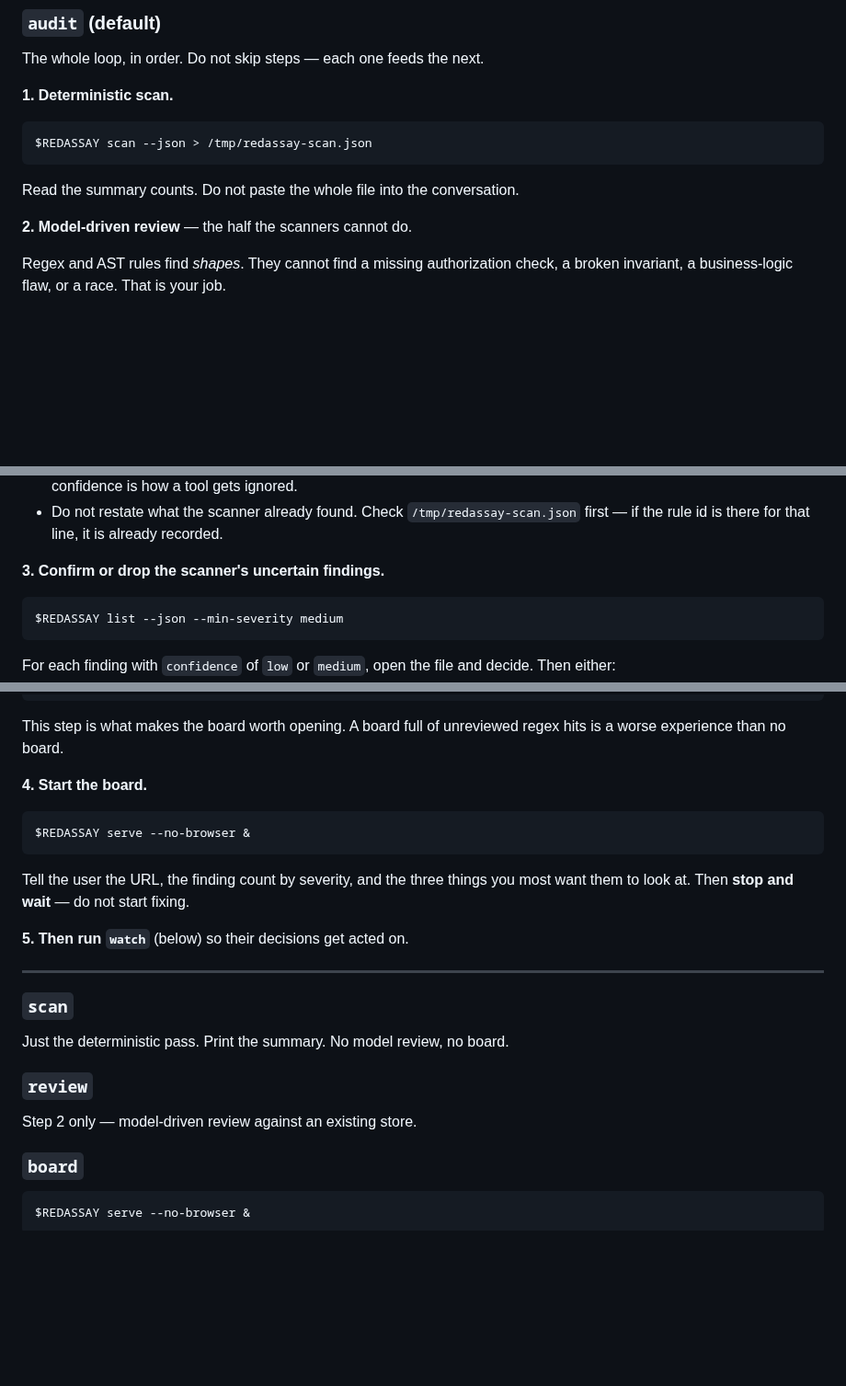
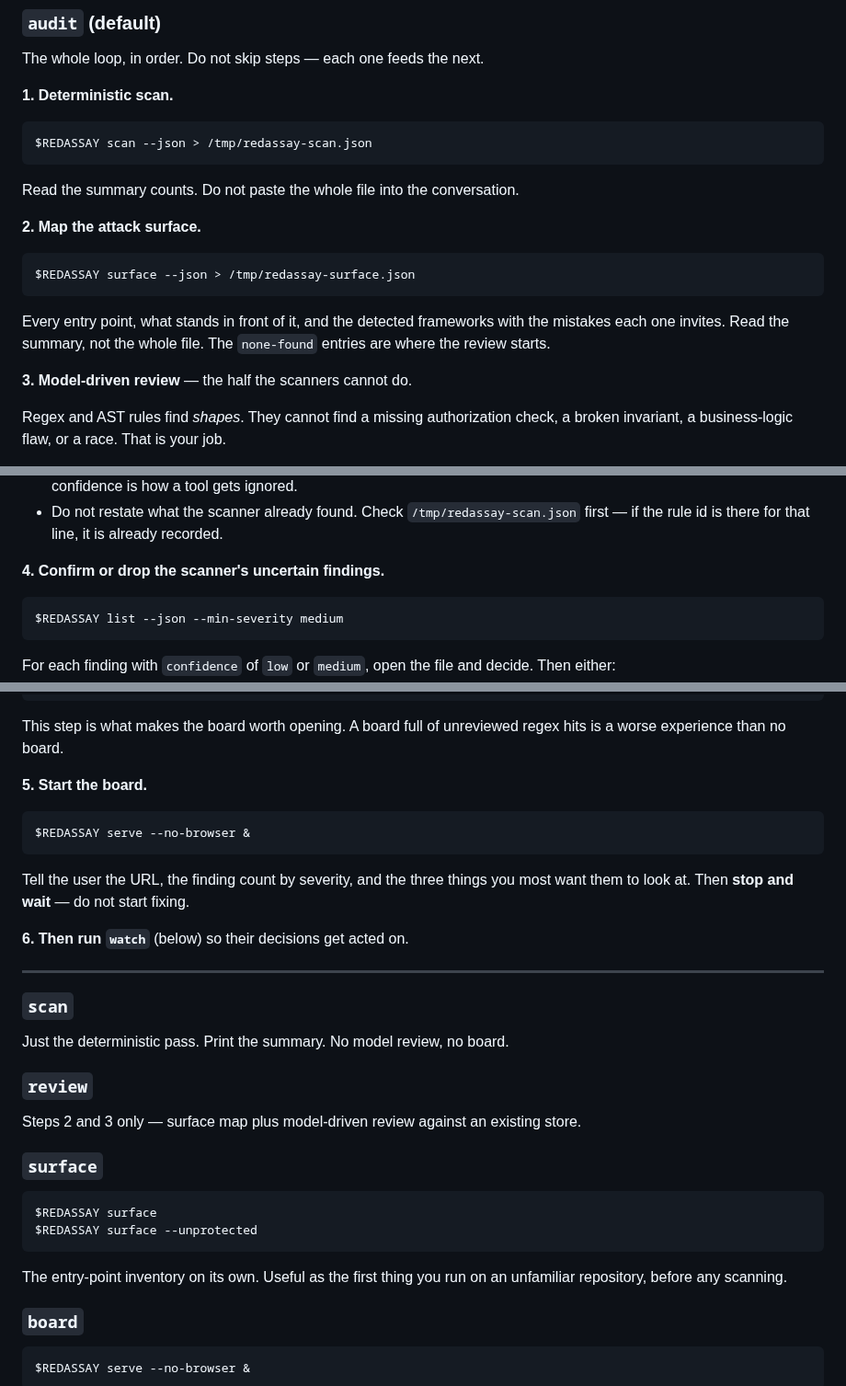
Before and after one commit to Himasnhu-AT/redassay-security-audit, a Markdown page: commands/redassay-security.md, 3 parts joined by grey strips. Shown at 92% size. Rendered like a GitHub page; blank space fills up the shorter version.

````diff
--- a/commands/redassay-security.md
+++ b/commands/redassay-security.md
@@ -49,7 +49,17 @@ $REDASSAY scan --json > /tmp/redassay-scan.json
 
 Read the summary counts. Do not paste the whole file into the conversation.
 
-**2. Model-driven review** — the half the scanners cannot do.
+**2. Map the attack surface.**
+
+```bash
+$REDASSAY surface --json > /tmp/redassay-surface.json
+```
+
+Every entry point, what stands in front of it, and the detected frameworks with
+the mistakes each one invites. Read the summary, not the whole file. The
+`none-found` entries are where the review starts.
+
+**3. Model-driven review** — the half the scanners cannot do.
 
 Regex and AST rules find *shapes*. They cannot find a missing authorization
 check, a broken invariant, a business-logic flaw, or a race. That is your job.
@@ -95,7 +105,7 @@ Rules for what you write:
 - Do not restate what the scanner already found. Check `/tmp/redassay-scan.json`
   first — if the rule id is there for that line, it is already recorded.
 
-**3. Confirm or drop the scanner's uncertain findings.**
+**4. Confirm or drop the scanner's uncertain findings.**
 
 ```bash
 $REDASSAY list --json --min-severity medium
@@ -118,7 +128,7 @@ $REDASSAY dismiss <id> --reason "Argument is a module-level constant, never requ
 This step is what makes the board worth opening. A board full of unreviewed
 regex hits is a worse experience than no board.
 
-**4. Start the board.**
+**5. Start the board.**
 
 ```bash
 $REDASSAY serve --no-browser &
@@ -127,7 +137,7 @@ $REDASSAY serve --no-browser &
 Tell the user the URL, the finding count by severity, and the three things you
 most want them to look at. Then **stop and wait** — do not start fixing.
 
-**5. Then run `watch`** (below) so their decisions get acted on.
+**6. Then run `watch`** (below) so their decisions get acted on.
 
 ---
 
@@ -135,7 +145,15 @@ most want them to look at. Then **stop and wait** — do not start fixing.
 Just the deterministic pass. Print the summary. No model review, no board.
 
 ### `review`
-Step 2 only — model-driven review against an existing store.
+Steps 2 and 3 only — surface map plus model-driven review against an existing store.
+
+### `surface`
+```bash
+$REDASSAY surface
+$REDASSAY surface --unprotected
+```
+The entry-point inventory on its own. Useful as the first thing you run on an
+unfamiliar repository, before any scanning.
 
 ### `board`
 ```bash
````
Also changed, not shown: skills/redassay-audit/SKILL.md (+24 -3 lines).
